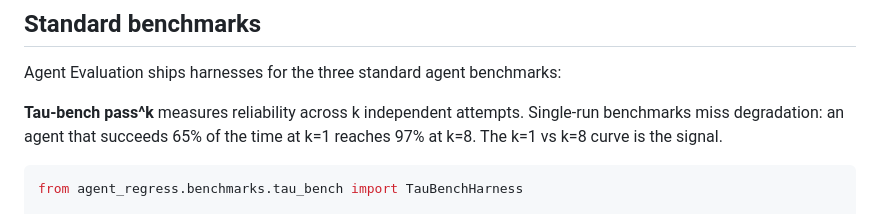
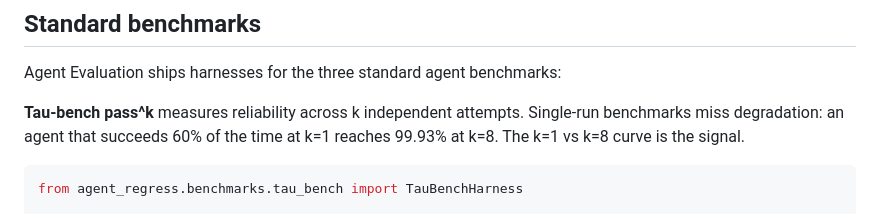
Before and after one commit to RudrenduPaul/agent-eval, a Markdown page: README.md, the part around the change. Rendered like a GitHub page.

Commit message:
fix: correct tau-bench pass^k numbers in README Standard benchmarks section
60% at k=1 → 99.93% at k=8 (not 65% → 97%). Consistent with tau_bench.py
docstring and leaderboard/results/mock-baseline-agent-2026-06-19.json.

Built by Rudrendu Paul and Sourav Nandy, developed with Claude Code

````diff
--- a/README.md
+++ b/README.md
@@ -254,7 +254,7 @@ See [docs/benchmarks.md](docs/benchmarks.md) to reproduce.
 
 Agent Evaluation ships harnesses for the three standard agent benchmarks:
 
-**Tau-bench pass^k** measures reliability across k independent attempts. Single-run benchmarks miss degradation: an agent that succeeds 65% of the time at k=1 reaches 97% at k=8. The k=1 vs k=8 curve is the signal.
+**Tau-bench pass^k** measures reliability across k independent attempts. Single-run benchmarks miss degradation: an agent that succeeds 60% of the time at k=1 reaches 99.93% at k=8. The k=1 vs k=8 curve is the signal.
 
 ```python
 from agent_regress.benchmarks.tau_bench import TauBenchHarness
````
